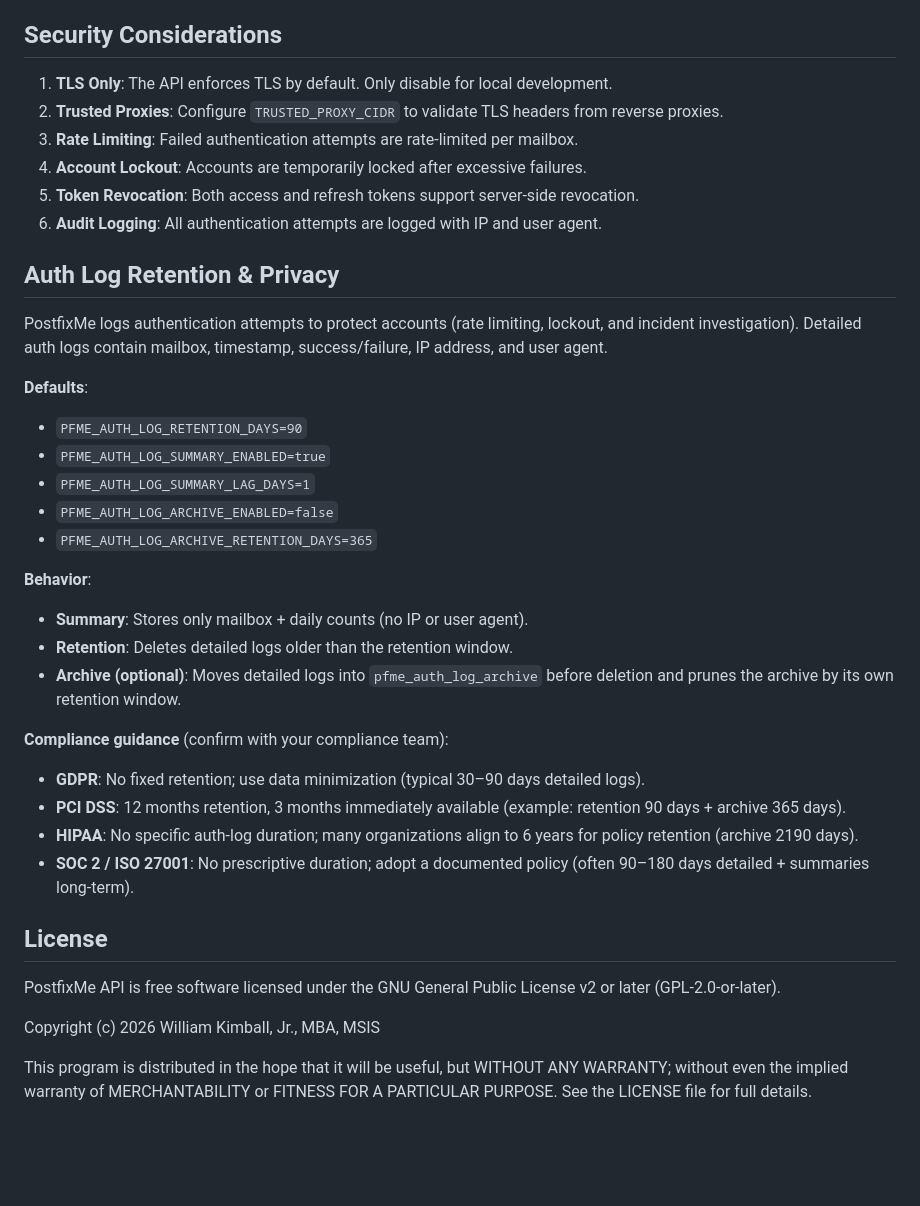
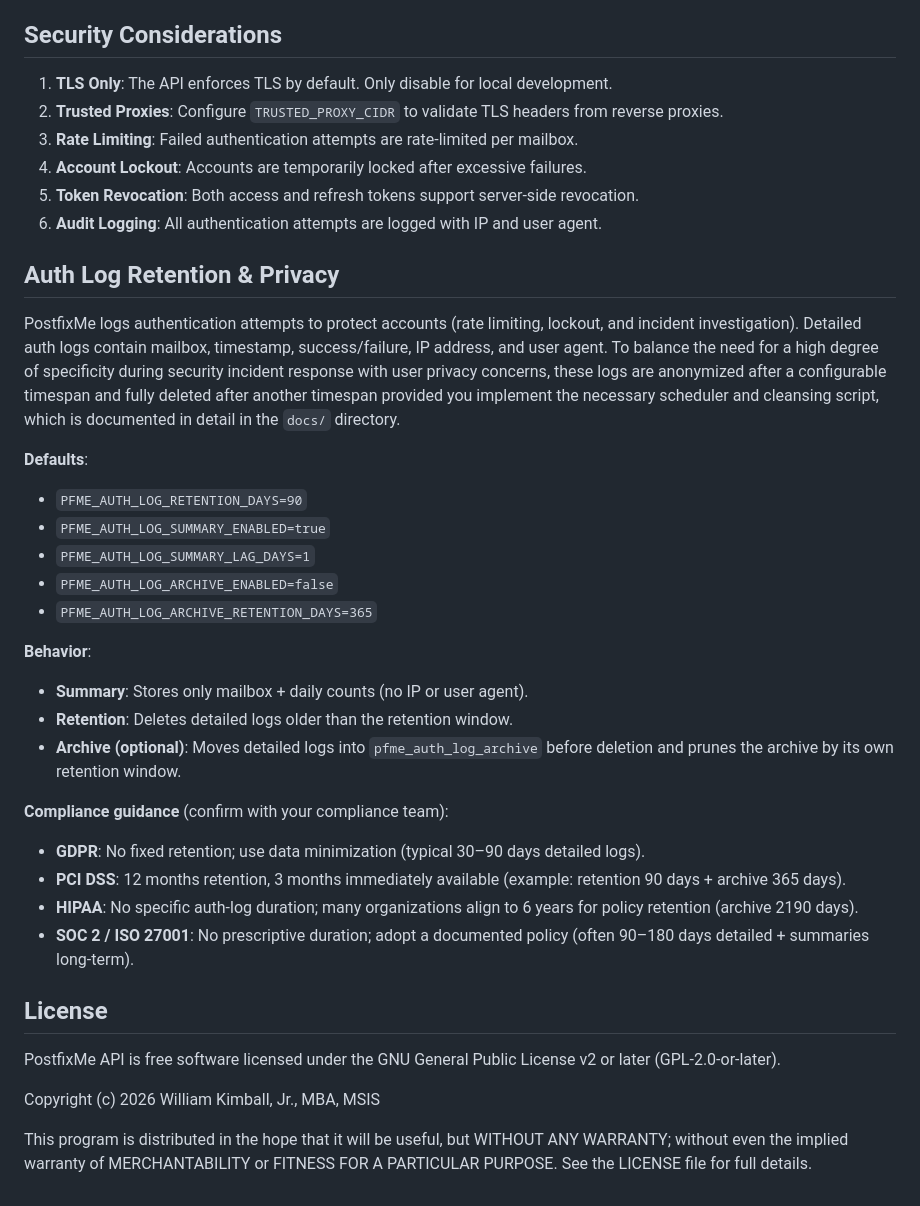
Before and after one commit to wwkimball/postfixadmin-postfixme-api, a Markdown page: README.md, the part around one of its changes. Drawn GitHub-style; blank space fills up the shorter version.

```diff
--- a/README.md
+++ b/README.md
@@ -366,16 +379,20 @@ For complete schema documentation including table structures, indexes, and migra
 
 ## Security Considerations
 
-1. **TLS Only**: The API enforces TLS by default. Only disable for local development.
-2. **Trusted Proxies**: Configure `TRUSTED_PROXY_CIDR` to validate TLS headers from reverse proxies.
-3. **Rate Limiting**: Failed authentication attempts are rate-limited per mailbox.
-4. **Account Lockout**: Accounts are temporarily locked after excessive failures.
-5. **Token Revocation**: Both access and refresh tokens support server-side revocation.
-6. **Audit Logging**: All authentication attempts are logged with IP and user agent.
+1. **TLS Only**:  The API enforces TLS by default.  Only disable for local development.
+2. **Trusted Proxies**:  Configure `TRUSTED_PROXY_CIDR` to validate TLS headers from reverse proxies.
+3. **Rate Limiting**:  Failed authentication attempts are rate-limited per mailbox.
+4. **Account Lockout**:  Accounts are temporarily locked after excessive failures.
+5. **Token Revocation**:  Both access and refresh tokens support server-side revocation.
+6. **Audit Logging**:  All authentication attempts are logged with IP and user agent.
 
 ## Auth Log Retention & Privacy
 
-PostfixMe logs authentication attempts to protect accounts (rate limiting, lockout, and incident investigation). Detailed auth logs contain mailbox, timestamp, success/failure, IP address, and user agent.
+PostfixMe logs authentication attempts to protect accounts (rate limiting, lockout, and incident investigation).
+Detailed auth logs contain mailbox, timestamp, success/failure, IP address, and user agent.  To balance the need for a
+high degree of specificity during security incident response with user privacy concerns, these logs are anonymized after
+a configurable timespan and fully deleted after another timespan provided you implement the necessary scheduler and
+cleansing script, which is documented in detail in the `docs/` directory.
 
 **Defaults**:
 
@@ -387,16 +404,18 @@ PostfixMe logs authentication attempts to protect accounts (rate limiting, locko
 
 **Behavior**:
 
-- **Summary**: Stores only mailbox + daily counts (no IP or user agent).
-- **Retention**: Deletes detailed logs older than the retention window.
-- **Archive (optional)**: Moves detailed logs into `pfme_auth_log_archive` before deletion and prunes the archive by its own retention window.
+- **Summary**:  Stores only mailbox + daily counts (no IP or user agent).
+- **Retention**:  Deletes detailed logs older than the retention window.
+- **Archive (optional)**:  Moves detailed logs into `pfme_auth_log_archive` before deletion and prunes the archive by
+  its own retention window.
 
 **Compliance guidance** (confirm with your compliance team):
 
-- **GDPR**: No fixed retention; use data minimization (typical 30–90 days detailed logs).
-- **PCI DSS**: 12 months retention, 3 months immediately available (example: retention 90 days + archive 365 days).
-- **HIPAA**: No specific auth-log duration; many organizations align to 6 years for policy retention (archive 2190 days).
-- **SOC 2 / ISO 27001**: No prescriptive duration; adopt a documented policy (often 90–180 days detailed + summaries long-term).
+- **GDPR**:  No fixed retention; use data minimization (typical 30–90 days detailed logs).
+- **PCI DSS**:  12 months retention, 3 months immediately available (example: retention 90 days + archive 365 days).
+- **HIPAA**:  No specific auth-log duration; many organizations align to 6 years for policy retention (archive 2190 days).
+- **SOC 2 / ISO 27001**:  No prescriptive duration; adopt a documented policy (often 90–180 days detailed + summaries
+  long-term).
 
 ## License
 
@@ -404,4 +423,5 @@ PostfixMe API is free software licensed under the GNU General Public License v2
 
 Copyright (c) 2026 William Kimball, Jr., MBA, MSIS
 
-This program is distributed in the hope that it will be useful, but WITHOUT ANY WARRANTY; without even the implied warranty of MERCHANTABILITY or FITNESS FOR A PARTICULAR PURPOSE. See the LICENSE file for full details.
+This program is distributed in the hope that it will be useful, but WITHOUT ANY WARRANTY; without even the implied
+warranty of MERCHANTABILITY or FITNESS FOR A PARTICULAR PURPOSE. See the LICENSE file for full details.
```
Also changed, not shown: other parts of README.md (+31 -18 lines).
